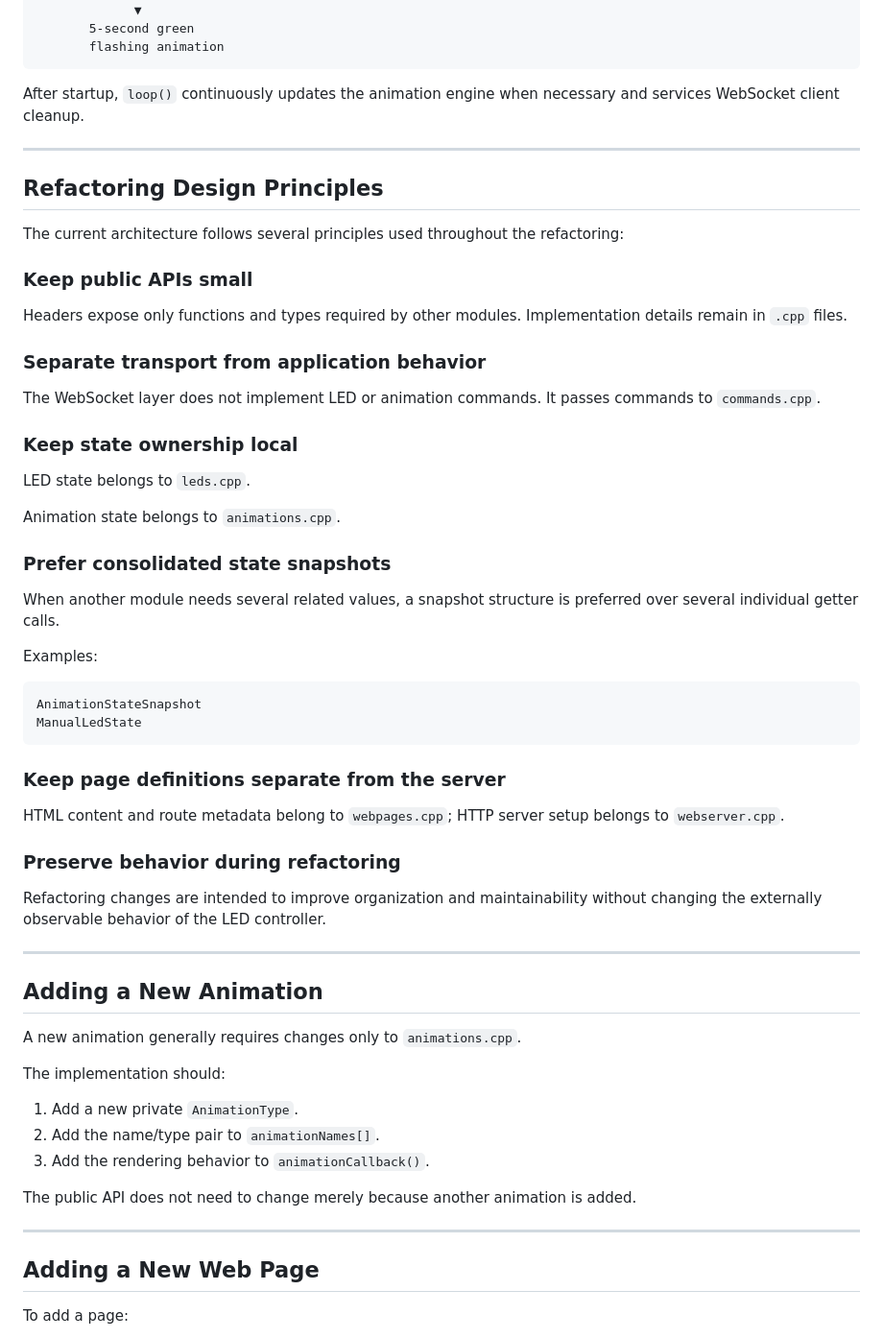
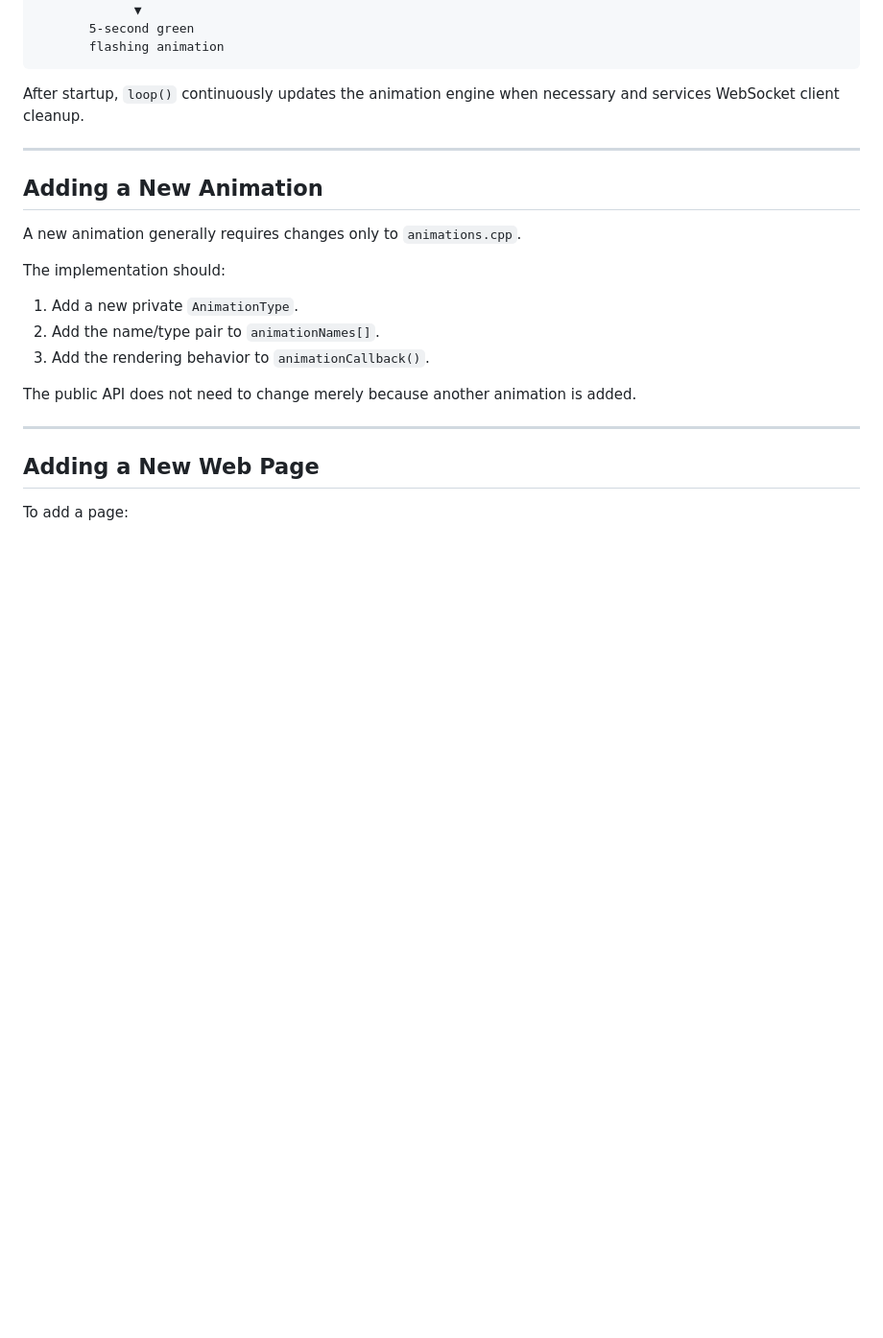
Before and after one commit to jxmot/lightserver, a Markdown page: README.md, the part around one of its changes. Shown at 96% size. Drawn GitHub-style; blank space fills up the shorter version.

````diff
--- a/README.md
+++ b/README.md
@@ -450,45 +450,6 @@ After startup, `loop()` continuously updates the animation engine when necessary
 
 ---
 
-## Refactoring Design Principles
-
-The current architecture follows several principles used throughout the refactoring:
-
-### Keep public APIs small
-
-Headers expose only functions and types required by other modules. Implementation details remain in `.cpp` files.
-
-### Separate transport from application behavior
-
-The WebSocket layer does not implement LED or animation commands. It passes commands to `commands.cpp`.
-
-### Keep state ownership local
-
-LED state belongs to `leds.cpp`.
-
-Animation state belongs to `animations.cpp`.
-
-### Prefer consolidated state snapshots
-
-When another module needs several related values, a snapshot structure is preferred over several individual getter calls.
-
-Examples:
-
-```cpp
-AnimationStateSnapshot
-ManualLedState
-```
-
-### Keep page definitions separate from the server
-
-HTML content and route metadata belong to `webpages.cpp`; HTTP server setup belongs to `webserver.cpp`.
-
-### Preserve behavior during refactoring
-
-Refactoring changes are intended to improve organization and maintainability without changing the externally observable behavior of the LED controller.
-
----
-
 ## Adding a New Animation
 
 A new animation generally requires changes only to `animations.cpp`.
````
Also changed, not shown: other parts of README.md (+0 -20 lines).
